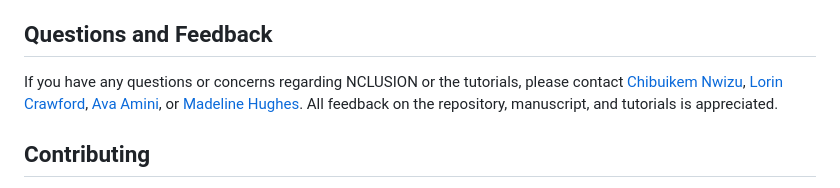
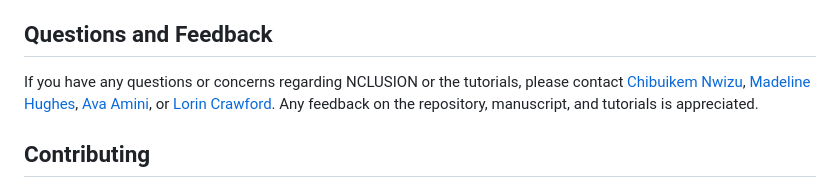
Before and after one commit to microsoft/Nclusion.jl, a Markdown page: README.md, the part around the change. GitHub-like rendering.

```diff
--- a/README.md
+++ b/README.md
@@ -45,7 +45,7 @@ C. Nwizu, M. Hughes, M. Ramseier, A. Navia, A. Shalek, N. Fusi, S. Raghavan, P.
 
 ## Questions and Feedback
 
-If you have any questions or concerns regarding NCLUSION or the tutorials, please contact <a href="mailto:chibuikem_nwizu@brown.edu"> Chibuikem Nwizu</a>, <a href="mailto:lcrawford@microsoft.com"> Lorin Crawford</a>, <a href="mailto:ava.amini@microsoft.com"> Ava Amini</a>, or <a href="mailto:v-mahughes@microsoft.com"> Madeline Hughes</a>. All feedback on the repository, manuscript, and tutorials is appreciated.
+If you have any questions or concerns regarding NCLUSION or the tutorials, please contact <a href="mailto:chibuikem_nwizu@brown.edu"> Chibuikem Nwizu</a>, <a href="mailto:v-mahughes@microsoft.com"> Madeline Hughes</a>, <a href="mailto:ava.amini@microsoft.com"> Ava Amini</a>, or <a href="mailto:lcrawford@microsoft.com"> Lorin Crawford</a>. Any feedback on the repository, manuscript, and tutorials is appreciated.
 
 ## Contributing
 
```
